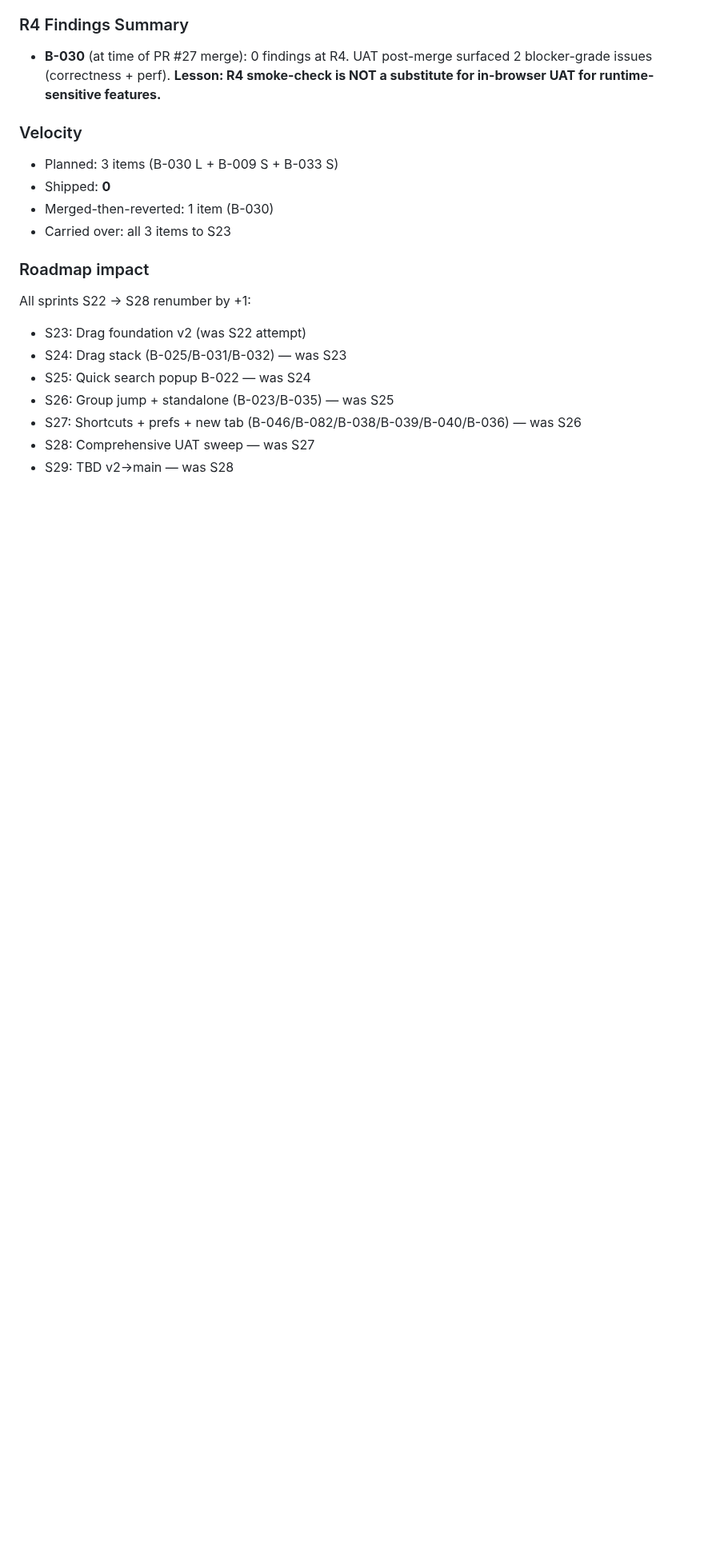
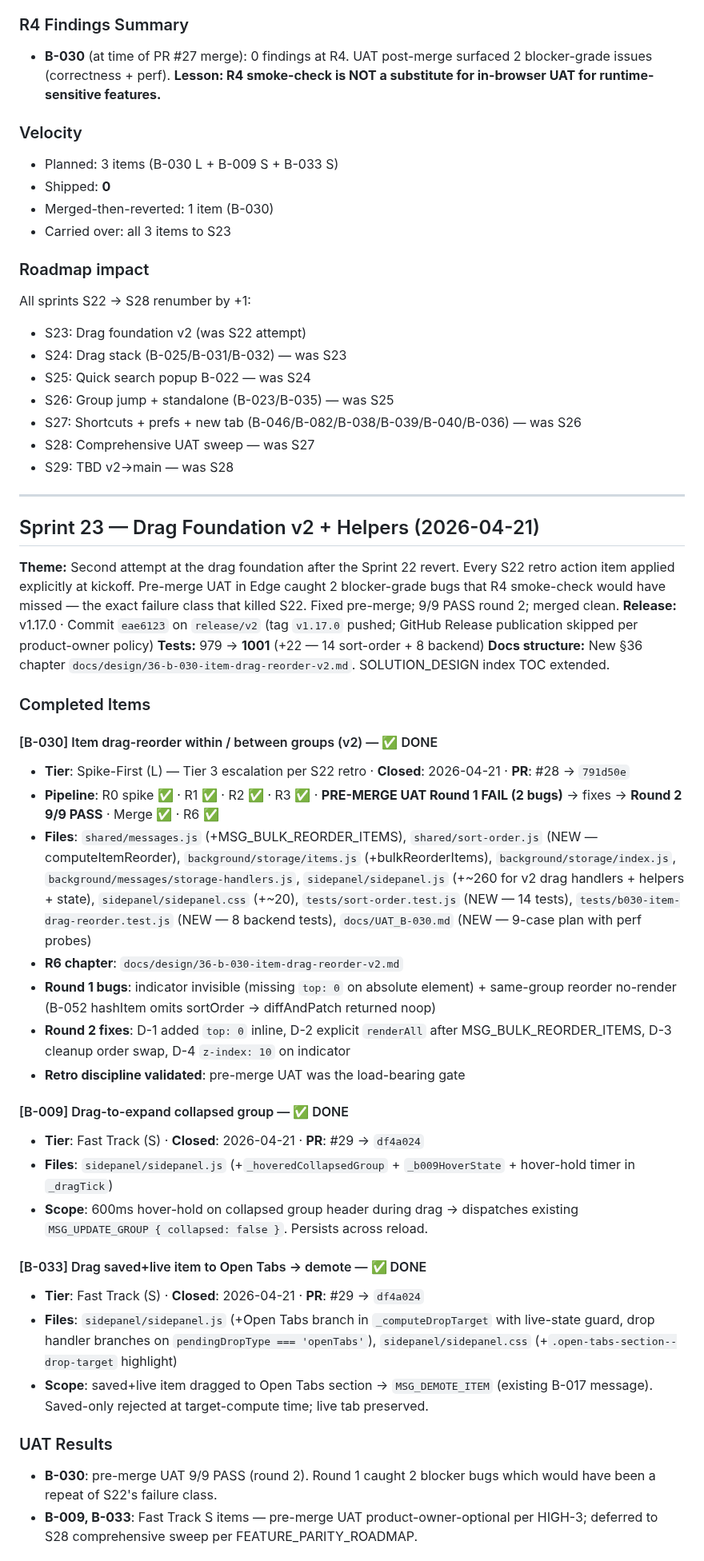
Before and after one commit to 0xception/tab-junkie, a Markdown page: docs/SPRINT_ARCHIVE.md, the part around one of its changes. Shown at 80% size. Drawn GitHub-style; blank space fills up the shorter version.

```diff
--- a/docs/SPRINT_ARCHIVE.md
+++ b/docs/SPRINT_ARCHIVE.md
@@ -1041,3 +1041,39 @@ All sprints S22 → S28 renumber by +1:
 - S27: Shortcuts + prefs + new tab (B-046/B-082/B-038/B-039/B-040/B-036) — was S26
 - S28: Comprehensive UAT sweep — was S27
 - S29: TBD v2→main — was S28
+
+---
+
+## Sprint 23 — Drag Foundation v2 + Helpers (2026-04-21)
+
+**Theme:** Second attempt at the drag foundation after the Sprint 22 revert. Every S22 retro action item applied explicitly at kickoff. Pre-merge UAT in Edge caught 2 blocker-grade bugs that R4 smoke-check would have missed — the exact failure class that killed S22. Fixed pre-merge; 9/9 PASS round 2; merged clean.
+**Release:** v1.17.0 · Commit `eae6123` on `release/v2` (tag `v1.17.0` pushed; GitHub Release publication skipped per product-owner policy)
+**Tests:** 979 → **1001** (+22 — 14 sort-order + 8 backend)
+**Docs structure:** New §36 chapter `docs/design/36-b-030-item-drag-reorder-v2.md`. SOLUTION_DESIGN index TOC extended.
+
+### Completed Items
+
+#### [B-030] Item drag-reorder within / between groups (v2) — ✅ DONE
+- **Tier**: Spike-First (L) — Tier 3 escalation per S22 retro · **Closed**: 2026-04-21 · **PR**: #28 → `791d50e`
+- **Pipeline**: R0 spike ✅ · R1 ✅ · R2 ✅ · R3 ✅ · **PRE-MERGE UAT Round 1 FAIL (2 bugs)** → fixes → **Round 2 9/9 PASS** · Merge ✅ · R6 ✅
+- **Files**: `shared/messages.js` (+MSG_BULK_REORDER_ITEMS), `shared/sort-order.js` (NEW — computeItemReorder), `background/storage/items.js` (+bulkReorderItems), `background/storage/index.js`, `background/messages/storage-handlers.js`, `sidepanel/sidepanel.js` (+~260 for v2 drag handlers + helpers + state), `sidepanel/sidepanel.css` (+~20), `tests/sort-order.test.js` (NEW — 14 tests), `tests/b030-item-drag-reorder.test.js` (NEW — 8 backend tests), `docs/UAT_B-030.md` (NEW — 9-case plan with perf probes)
+- **R6 chapter**: `docs/design/36-b-030-item-drag-reorder-v2.md`
+- **Round 1 bugs**: indicator invisible (missing `top: 0` on absolute element) + same-group reorder no-render (B-052 hashItem omits sortOrder → diffAndPatch returned noop)
+- **Round 2 fixes**: D-1 added `top: 0` inline, D-2 explicit `renderAll` after MSG_BULK_REORDER_ITEMS, D-3 cleanup order swap, D-4 `z-index: 10` on indicator
+- **Retro discipline validated**: pre-merge UAT was the load-bearing gate
+
+#### [B-009] Drag-to-expand collapsed group — ✅ DONE
+- **Tier**: Fast Track (S) · **Closed**: 2026-04-21 · **PR**: #29 → `df4a024`
+- **Files**: `sidepanel/sidepanel.js` (+`_hoveredCollapsedGroup` + `_b009HoverState` + hover-hold timer in `_dragTick`)
+- **Scope**: 600ms hover-hold on collapsed group header during drag → dispatches existing `MSG_UPDATE_GROUP { collapsed: false }`. Persists across reload.
+
+#### [B-033] Drag saved+live item to Open Tabs → demote — ✅ DONE
+- **Tier**: Fast Track (S) · **Closed**: 2026-04-21 · **PR**: #29 → `df4a024`
+- **Files**: `sidepanel/sidepanel.js` (+Open Tabs branch in `_computeDropTarget` with live-state guard, drop handler branches on `pendingDropType === 'openTabs'`), `sidepanel/sidepanel.css` (+`.open-tabs-section--drop-target` highlight)
+- **Scope**: saved+live item dragged to Open Tabs section → `MSG_DEMOTE_ITEM` (existing B-017 message). Saved-only rejected at target-compute time; live tab preserved.
+
+### UAT Results
+
+- **B-030**: pre-merge UAT 9/9 PASS (round 2). Round 1 caught 2 blocker bugs which would have been a repeat of S22's failure class.
+- **B-009, B-033**: Fast Track S items — pre-merge UAT product-owner-optional per HIGH-3; deferred to S28 comprehensive sweep per FEATURE_PARITY_ROADMAP.
+
```
Also changed, not shown: other parts of docs/SPRINT_ARCHIVE.md (+23 -0 lines).
